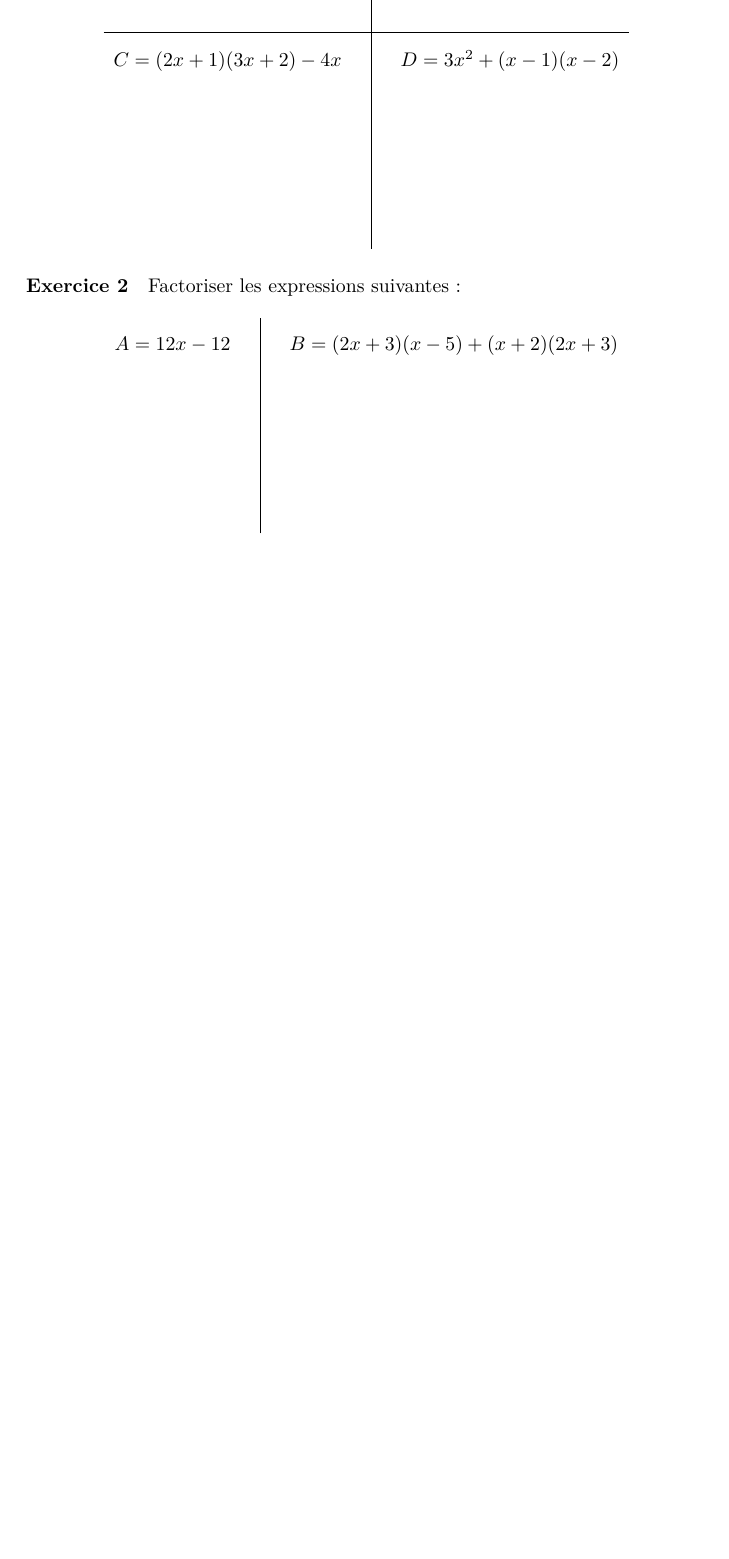
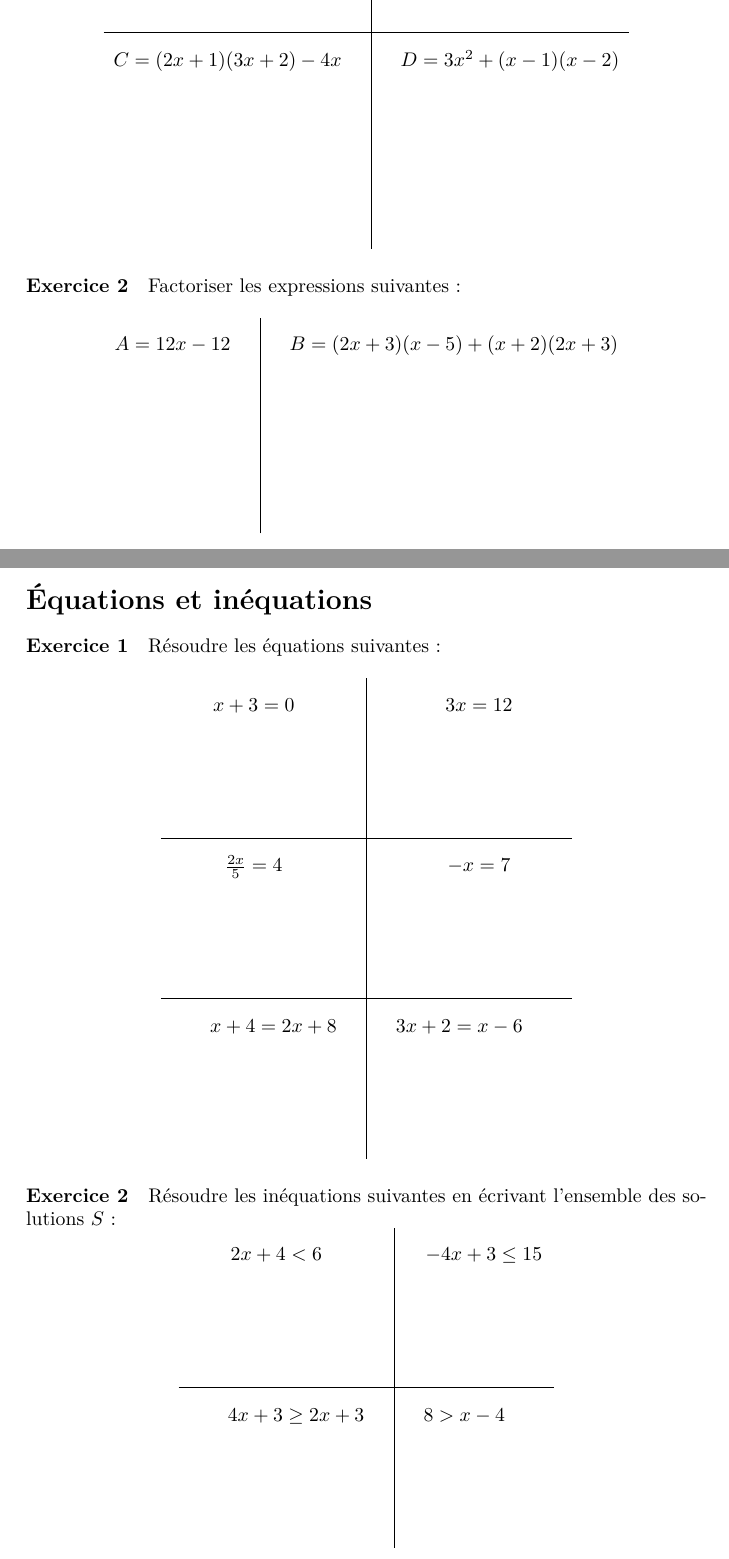
Before and after one commit to clarus/evaluation_maths, a LaTeX document (index.tex): part of page 3 of 3 before the commit and two parts of pages 3 and 4 of 4 after it, the two joined at a grey line, cut so that both start at the same text, the shorter picture padded with empty space. Compiled offline with pdfLaTeX.

Commit message:
Équations et inéquations

```diff
--- a/index.tex
+++ b/index.tex
@@ -96,4 +96,29 @@
       A = 12x - 12 \quad&\quad B = (2x+3)(x-5) + (x+2)(2x+3)\\[3cm]
     \end{array}
   \]
+
+  \section*{Équations et inéquations}
+  \paragraph{Exercice 1}
+  Résoudre les équations suivantes~:
+  \[
+    \def\arraystretch{2}
+    \begin{array}{c|c}
+      x + 3 = 0 \quad&\quad 3x = 12\\[2cm]
+      \hline
+      \frac{2x}{5} = 4 \quad&\quad -x = 7\\[2cm]
+      \hline
+      \quad\quad x + 4 = 2x + 8 \quad&\quad 3x + 2 = x - 6 \quad\quad\\[2cm]
+    \end{array}
+  \]
+
+  \paragraph{Exercice 2}
+  Résoudre les inéquations suivantes en écrivant l'ensemble des solutions $S$~:
+  \[
+    \def\arraystretch{2}
+    \begin{array}{c|c}
+      2x + 4 < 6 \quad&\quad -4x + 3 \leq 15\\[2cm]
+      \hline
+      \quad\quad 4x + 3 \geq 2x + 3 \quad&\quad 8 > x - 4 \quad\quad\\[2cm]
+    \end{array}
+  \]
 \end{document}
```
Also changed, not shown: index.tex (4 more changed lines).
